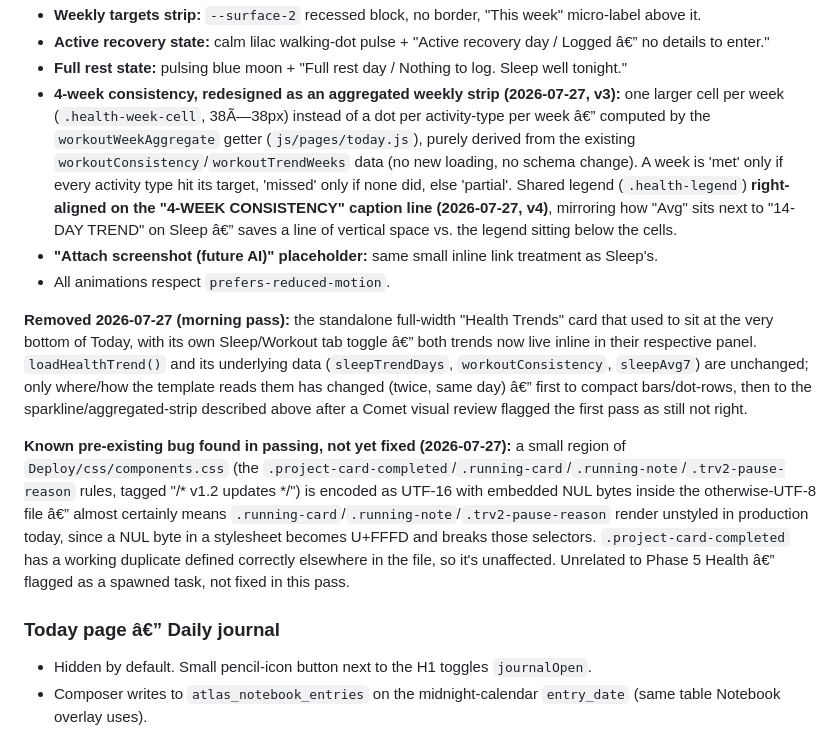
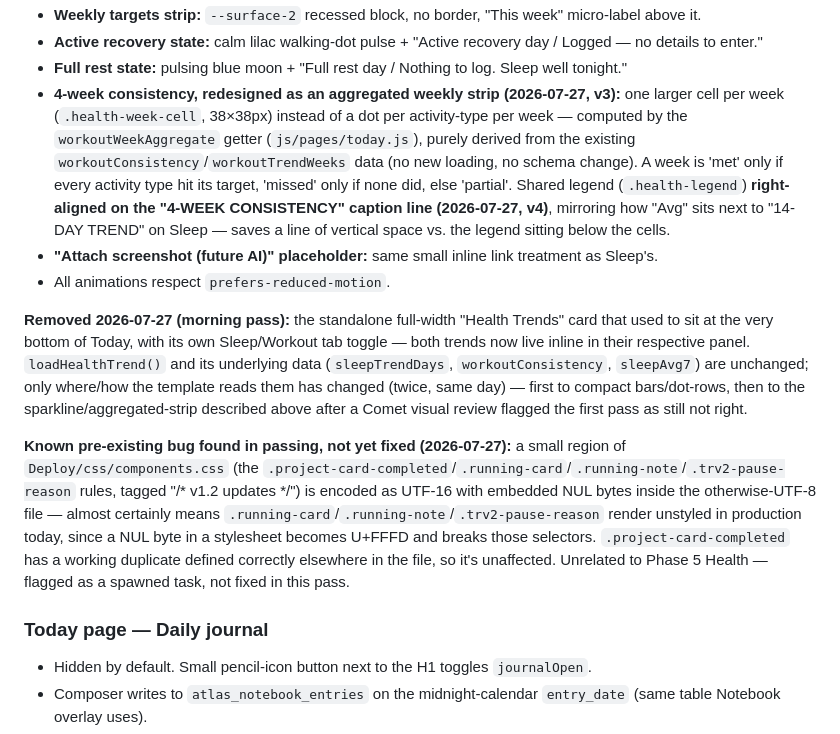
Before and after one commit to Abhishek-POSdesign/POS-Atlas, a Markdown page: PLAN.md, the part around one of its changes. Drawn GitHub-style.

```diff
--- a/PLAN.md
+++ b/PLAN.md
@@ -70,15 +70,15 @@ Everything below is deployed and confirmed on the live app. Anything Antigravity
 - **Weekly targets strip:** `--surface-2` recessed block, no border, "This week" micro-label above it.
-- **Active recovery state:** calm lilac walking-dot pulse + "Active recovery day / Logged â€” no details to enter."
+- **Active recovery state:** calm lilac walking-dot pulse + "Active recovery day / Logged — no details to enter."
 - **Full rest state:** pulsing blue moon + "Full rest day / Nothing to log. Sleep well tonight."
-- **4-week consistency, redesigned as an aggregated weekly strip (2026-07-27, v3):** one larger cell per week (`.health-week-cell`, 38Ã—38px) instead of a dot per activity-type per week â€” computed by the `workoutWeekAggregate` getter (`js/pages/today.js`), purely derived from the existing `workoutConsistency`/`workoutTrendWeeks` data (no new loading, no schema change). A week is 'met' only if every activity type hit its target, 'missed' only if none did, else 'partial'. Shared legend (`.health-legend`) **right-aligned on the "4-WEEK CONSISTENCY" caption line (2026-07-27, v4)**, mirroring how "Avg" sits next to "14-DAY TREND" on Sleep â€” saves a line of vertical space vs. the legend sitting below the cells.
+- **4-week consistency, redesigned as an aggregated weekly strip (2026-07-27, v3):** one larger cell per week (`.health-week-cell`, 38×38px) instead of a dot per activity-type per week — computed by the `workoutWeekAggregate` getter (`js/pages/today.js`), purely derived from the existing `workoutConsistency`/`workoutTrendWeeks` data (no new loading, no schema change). A week is 'met' only if every activity type hit its target, 'missed' only if none did, else 'partial'. Shared legend (`.health-legend`) **right-aligned on the "4-WEEK CONSISTENCY" caption line (2026-07-27, v4)**, mirroring how "Avg" sits next to "14-DAY TREND" on Sleep — saves a line of vertical space vs. the legend sitting below the cells.
 - **"Attach screenshot (future AI)" placeholder:** same small inline link treatment as Sleep's.
 - All animations respect `prefers-reduced-motion`.
 
-**Removed 2026-07-27 (morning pass):** the standalone full-width "Health Trends" card that used to sit at the very bottom of Today, with its own Sleep/Workout tab toggle â€” both trends now live inline in their respective panel. `loadHealthTrend()` and its underlying data (`sleepTrendDays`, `workoutConsistency`, `sleepAvg7`) are unchanged; only where/how the template reads them has changed (twice, same day) â€” first to compact bars/dot-rows, then to the sparkline/aggregated-strip described above after a Comet visual review flagged the first pass as still not right.
+**Removed 2026-07-27 (morning pass):** the standalone full-width "Health Trends" card that used to sit at the very bottom of Today, with its own Sleep/Workout tab toggle — both trends now live inline in their respective panel. `loadHealthTrend()` and its underlying data (`sleepTrendDays`, `workoutConsistency`, `sleepAvg7`) are unchanged; only where/how the template reads them has changed (twice, same day) — first to compact bars/dot-rows, then to the sparkline/aggregated-strip described above after a Comet visual review flagged the first pass as still not right.
 
-**Known pre-existing bug found in passing, not yet fixed (2026-07-27):** a small region of `Deploy/css/components.css` (the `.project-card-completed`/`.running-card`/`.running-note`/`.trv2-pause-reason` rules, tagged "/* v1.2 updates */") is encoded as UTF-16 with embedded NUL bytes inside the otherwise-UTF-8 file â€” almost certainly means `.running-card`/`.running-note`/`.trv2-pause-reason` render unstyled in production today, since a NUL byte in a stylesheet becomes U+FFFD and breaks those selectors. `.project-card-completed` has a working duplicate defined correctly elsewhere in the file, so it's unaffected. Unrelated to Phase 5 Health â€” flagged as a spawned task, not fixed in this pass.
+**Known pre-existing bug found in passing, not yet fixed (2026-07-27):** a small region of `Deploy/css/components.css` (the `.project-card-completed`/`.running-card`/`.running-note`/`.trv2-pause-reason` rules, tagged "/* v1.2 updates */") is encoded as UTF-16 with embedded NUL bytes inside the otherwise-UTF-8 file — almost certainly means `.running-card`/`.running-note`/`.trv2-pause-reason` render unstyled in production today, since a NUL byte in a stylesheet becomes U+FFFD and breaks those selectors. `.project-card-completed` has a working duplicate defined correctly elsewhere in the file, so it's unaffected. Unrelated to Phase 5 Health — flagged as a spawned task, not fixed in this pass.
 
-### Today page â€” Daily journal
+### Today page — Daily journal
 - Hidden by default. Small pencil-icon button next to the H1 toggles `journalOpen`.
 - Composer writes to `atlas_notebook_entries` on the midnight-calendar `entry_date` (same table Notebook overlay uses).
 - **Date rule locked:** notebook + daily-journal use midnight calendar date. Checklist + streaks use the 6am rollover. See CLAUDE.md.
```
Also changed, not shown: other parts of PLAN.md (+61 -61 lines), SESSION_LOG.md (+17 -0 lines).
